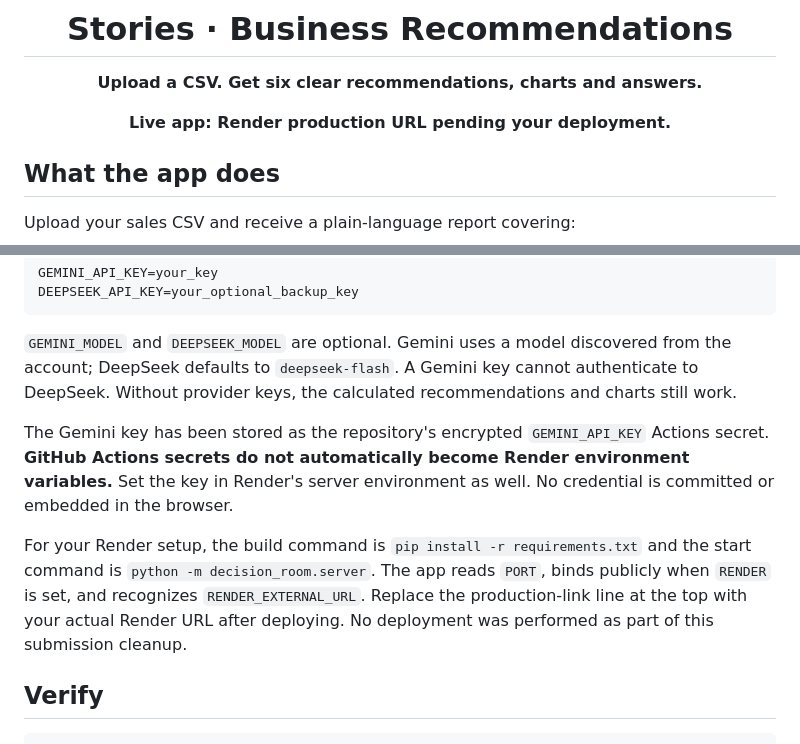
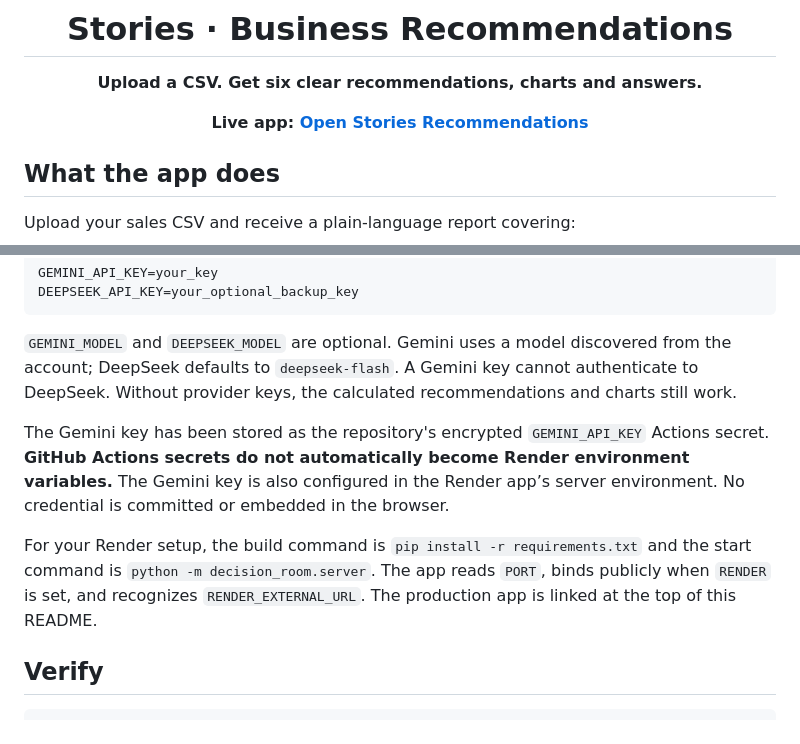
Before and after one commit to kofdarc/stories-hackathon, a Markdown page: README.md, 2 parts joined by grey strips. Rendered like a GitHub page.

Commit message:
Link live Render recommendation app in submission README

```diff
--- a/README.md
+++ b/README.md
@@ -4,7 +4,7 @@
 
 **Upload a CSV. Get six clear recommendations, charts and answers.**
 
-**Live app: Render production URL pending your deployment.**
+**Live app: [Open Stories Recommendations](https://stories-decision-room.onrender.com/)**
 
 </div>
 
@@ -87,9 +87,9 @@ DEEPSEEK_API_KEY=your_optional_backup_key
 
 `GEMINI_MODEL` and `DEEPSEEK_MODEL` are optional. Gemini uses a model discovered from the account; DeepSeek defaults to `deepseek-flash`. A Gemini key cannot authenticate to DeepSeek. Without provider keys, the calculated recommendations and charts still work.
 
-The Gemini key has been stored as the repository's encrypted `GEMINI_API_KEY` Actions secret. **GitHub Actions secrets do not automatically become Render environment variables.** Set the key in Render's server environment as well. No credential is committed or embedded in the browser.
+The Gemini key has been stored as the repository's encrypted `GEMINI_API_KEY` Actions secret. **GitHub Actions secrets do not automatically become Render environment variables.** The Gemini key is also configured in the Render app’s server environment. No credential is committed or embedded in the browser.
 
-For your Render setup, the build command is `pip install -r requirements.txt` and the start command is `python -m decision_room.server`. The app reads `PORT`, binds publicly when `RENDER` is set, and recognizes `RENDER_EXTERNAL_URL`. Replace the production-link line at the top with your actual Render URL after deploying. No deployment was performed as part of this submission cleanup.
+For your Render setup, the build command is `pip install -r requirements.txt` and the start command is `python -m decision_room.server`. The app reads `PORT`, binds publicly when `RENDER` is set, and recognizes `RENDER_EXTERNAL_URL`. The production app is linked at the top of this README.
 
 ## Verify
 
```
